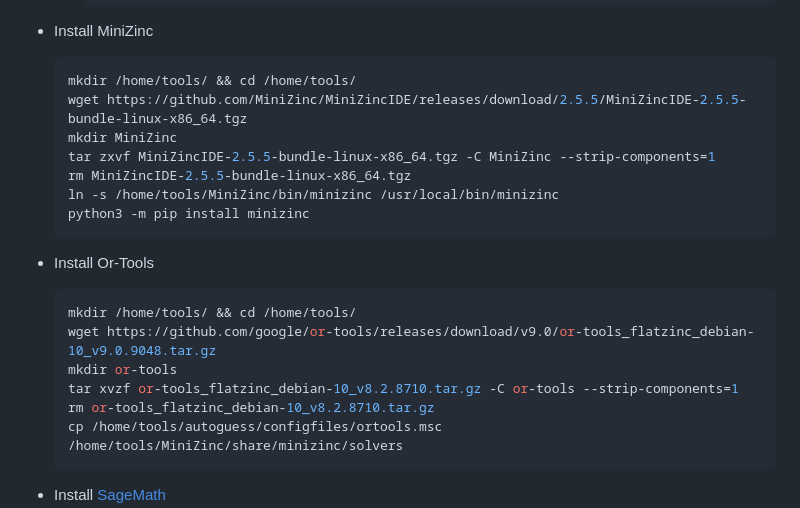
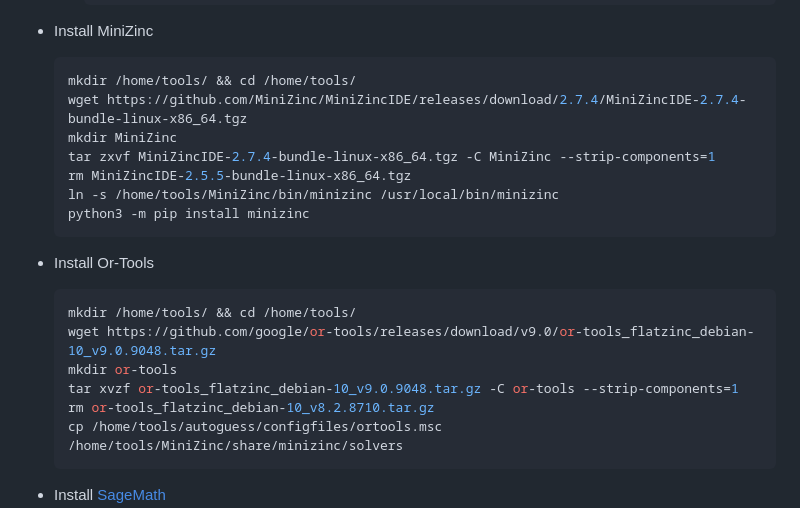
Before and after one commit to hadipourh/autoguess, a Markdown page: README.md, the part around the change. Rendered like a GitHub page.

Commit message:
update readme
update the download links of flatzinc and minizinc

````diff
--- a/README.md
+++ b/README.md
@@ -136,9 +136,9 @@ For the Debian-based Linux operating systems, following the below instructions y
 
   ```sh
   mkdir /home/tools/ && cd /home/tools/
-  wget https://github.com/MiniZinc/MiniZincIDE/releases/download/2.5.5/MiniZincIDE-2.5.5-bundle-linux-x86_64.tgz
+  wget https://github.com/MiniZinc/MiniZincIDE/releases/download/2.7.4/MiniZincIDE-2.7.4-bundle-linux-x86_64.tgz
   mkdir MiniZinc
-  tar zxvf MiniZincIDE-2.5.5-bundle-linux-x86_64.tgz -C MiniZinc --strip-components=1
+  tar zxvf MiniZincIDE-2.7.4-bundle-linux-x86_64.tgz -C MiniZinc --strip-components=1
   rm MiniZincIDE-2.5.5-bundle-linux-x86_64.tgz
   ln -s /home/tools/MiniZinc/bin/minizinc /usr/local/bin/minizinc
   python3 -m pip install minizinc
@@ -150,7 +150,7 @@ For the Debian-based Linux operating systems, following the below instructions y
   mkdir /home/tools/ && cd /home/tools/
   wget https://github.com/google/or-tools/releases/download/v9.0/or-tools_flatzinc_debian-10_v9.0.9048.tar.gz
   mkdir or-tools
-  tar xvzf or-tools_flatzinc_debian-10_v8.2.8710.tar.gz -C or-tools --strip-components=1
+  tar xvzf or-tools_flatzinc_debian-10_v9.0.9048.tar.gz -C or-tools --strip-components=1
   rm or-tools_flatzinc_debian-10_v8.2.8710.tar.gz
   cp /home/tools/autoguess/configfiles/ortools.msc /home/tools/MiniZinc/share/minizinc/solvers
   ```
````
